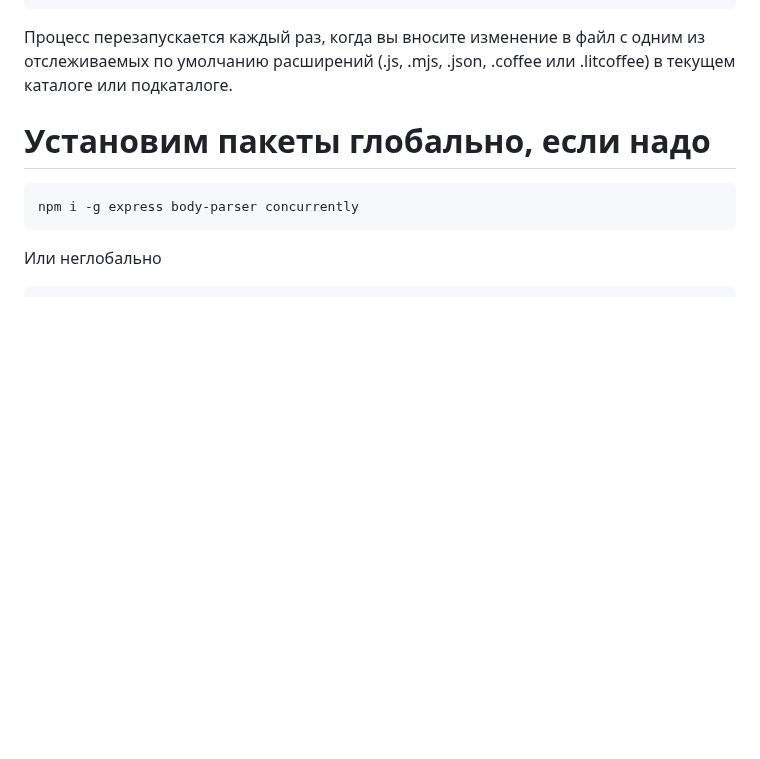
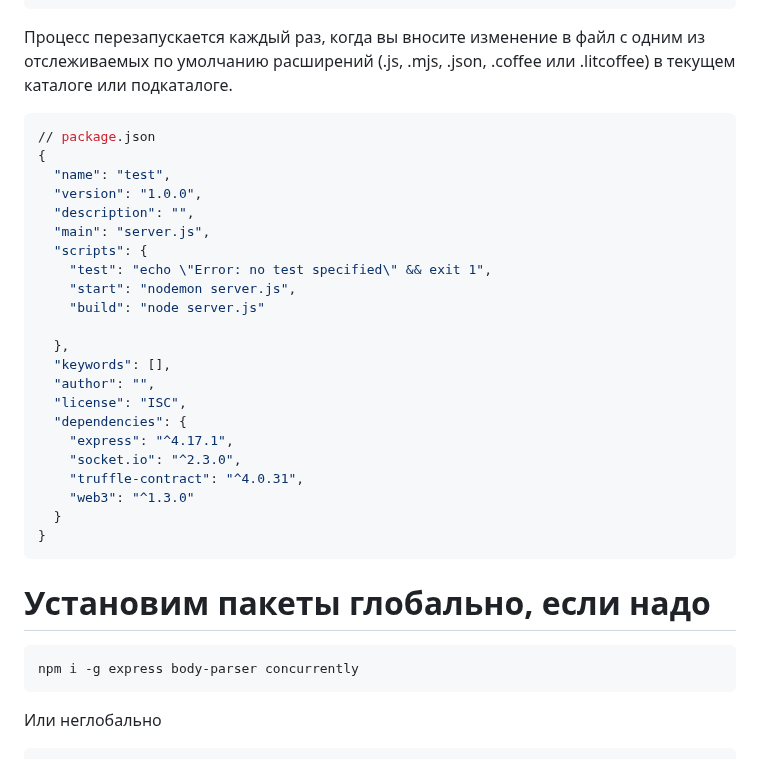
Before and after one commit to Bentax/ReactApp, a Markdown page: BACKEND.md, the part around the change. GitHub-like rendering; blank space fills up the shorter version.

````diff
--- a/BACKEND.md
+++ b/BACKEND.md
@@ -23,6 +23,30 @@ nodemon server.js
 nodemon server.js 3006
 ```
 Процесс перезапускается каждый раз, когда вы вносите изменение в файл с одним из отслеживаемых по умолчанию расширений (.js, .mjs, .json, .coffee или .litcoffee) в текущем каталоге или подкаталоге.
+```bash
+// package.json
+{
+  "name": "test",
+  "version": "1.0.0",
+  "description": "",
+  "main": "server.js",
+  "scripts": {
+    "test": "echo \"Error: no test specified\" && exit 1",
+    "start": "nodemon server.js",
+    "build": "node server.js"
+
+  },
+  "keywords": [],
+  "author": "",
+  "license": "ISC",
+  "dependencies": {
+    "express": "^4.17.1",
+    "socket.io": "^2.3.0",
+    "truffle-contract": "^4.0.31",
+    "web3": "^1.3.0"
+  }
+}
+```
 
 # Установим пакеты глобально, если надо
 ```bash
````
